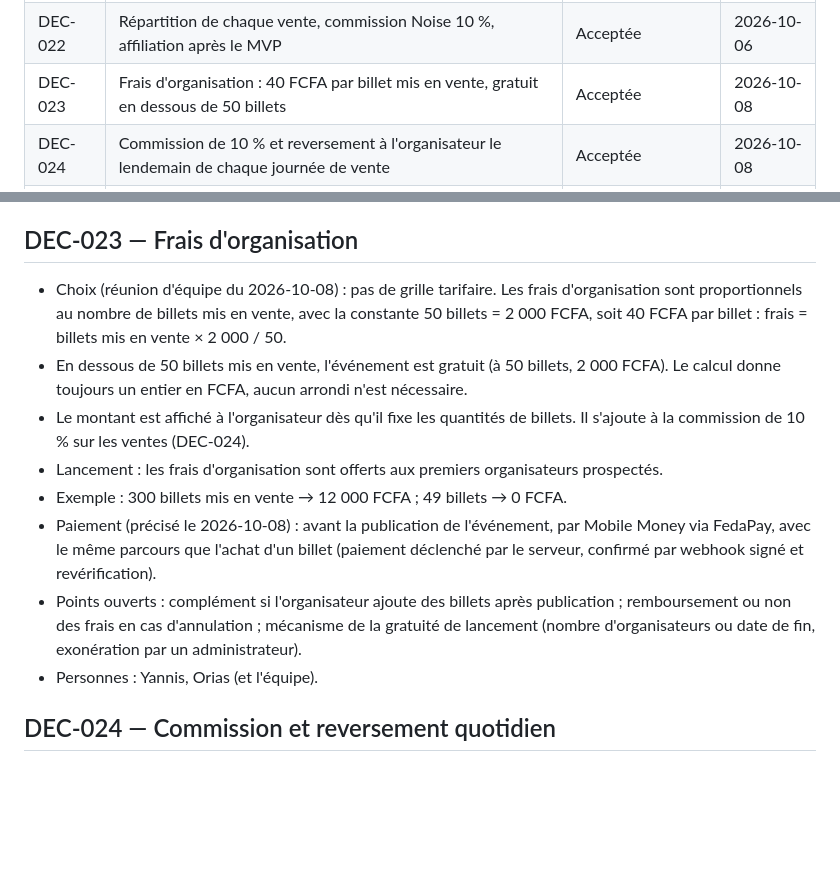
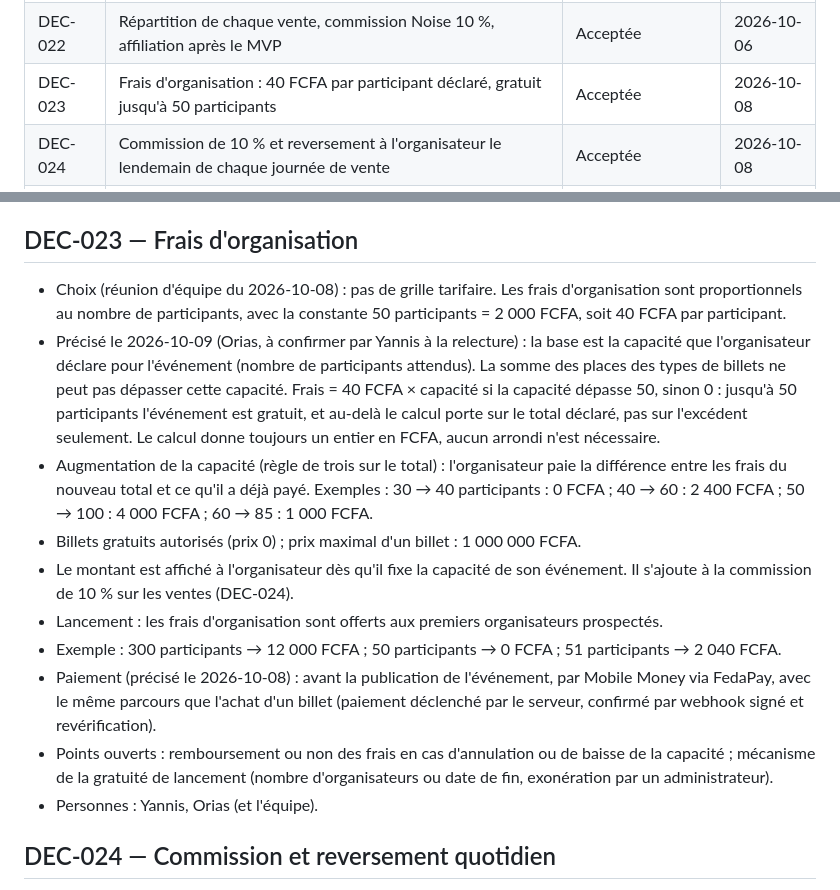
Before and after one commit to Noise1234567/Noise-, a Markdown page: decisions.md, 2 parts joined by grey strips. GitHub-like rendering; blank space fills up the shorter version.

Commit message:
docs(decisions): DEC-023 fee on declared capacity, free up to 50, pay the difference (#24)
Les frais d'organisation portent sur la capacité déclarée : 40 FCFA par
participant au-delà de 50, gratuit jusqu'à 50. Une augmentation de capacité
se règle par la différence. Billets gratuits autorisés, prix maximal
1 000 000 FCFA. Met à jour decisions.md, docs/payments.md et NOISE-044.


Claude-Session: https://claude.ai/code/session_01FB69GyLe1wwtFrQvgUyQ2z

Co-authored-by: Claude <noreply@anthropic.com>

```diff
--- a/decisions.md
+++ b/decisions.md
@@ -30,7 +30,7 @@ Statuts : Proposée · Acceptée · En attente (bloquée par une information ou
 | DEC-020 | Administration minimale : rôle ADMIN + endpoints internes, pas d'interface dédiée             | Acceptée                | 2026-09-24 |
 | DEC-021 | Revue de PR par IA (Claude Code GitHub Actions), consultative, validation humaine obligatoire | Acceptée                | 2026-10-06 |
 | DEC-022 | Répartition de chaque vente, commission Noise 10 %, affiliation après le MVP                  | Acceptée                | 2026-10-06 |
-| DEC-023 | Frais d'organisation : 40 FCFA par billet mis en vente, gratuit en dessous de 50 billets      | Acceptée                | 2026-10-08 |
+| DEC-023 | Frais d'organisation : 40 FCFA par participant déclaré, gratuit jusqu'à 50 participants       | Acceptée                | 2026-10-08 |
 | DEC-024 | Commission de 10 % et reversement à l'organisateur le lendemain de chaque journée de vente    | Acceptée                | 2026-10-08 |
 | DEC-025 | Annulation par l'organisateur : frais de 10 %, retour des sommes reversées sous 10 jours      | Acceptée                | 2026-10-08 |
 | DEC-026 | E-mail demandé à l'inscription (tous les comptes)                                             | Acceptée                | 2026-10-08 |
@@ -193,13 +193,15 @@ Choix du fournisseur (NOISE-010, 2026-10-01) — statut : Acceptée (proposée p
 
 ## DEC-023 — Frais d'organisation
 
-- Choix (réunion d'équipe du 2026-10-08) : pas de grille tarifaire. Les frais d'organisation sont proportionnels au nombre de billets mis en vente, avec la constante 50 billets = 2 000 FCFA, soit 40 FCFA par billet : frais = billets mis en vente × 2 000 / 50.
-- En dessous de 50 billets mis en vente, l'événement est gratuit (à 50 billets, 2 000 FCFA). Le calcul donne toujours un entier en FCFA, aucun arrondi n'est nécessaire.
-- Le montant est affiché à l'organisateur dès qu'il fixe les quantités de billets. Il s'ajoute à la commission de 10 % sur les ventes (DEC-024).
+- Choix (réunion d'équipe du 2026-10-08) : pas de grille tarifaire. Les frais d'organisation sont proportionnels au nombre de participants, avec la constante 50 participants = 2 000 FCFA, soit 40 FCFA par participant.
+- Précisé le 2026-10-09 (Orias, à confirmer par Yannis à la relecture) : la base est la capacité que l'organisateur déclare pour l'événement (nombre de participants attendus). La somme des places des types de billets ne peut pas dépasser cette capacité. Frais = 40 FCFA × capacité si la capacité dépasse 50, sinon 0 : jusqu'à 50 participants l'événement est gratuit, et au-delà le calcul porte sur le total déclaré, pas sur l'excédent seulement. Le calcul donne toujours un entier en FCFA, aucun arrondi n'est nécessaire.
+- Augmentation de la capacité (règle de trois sur le total) : l'organisateur paie la différence entre les frais du nouveau total et ce qu'il a déjà payé. Exemples : 30 → 40 participants : 0 FCFA ; 40 → 60 : 2 400 FCFA ; 50 → 100 : 4 000 FCFA ; 60 → 85 : 1 000 FCFA.
+- Billets gratuits autorisés (prix 0) ; prix maximal d'un billet : 1 000 000 FCFA.
+- Le montant est affiché à l'organisateur dès qu'il fixe la capacité de son événement. Il s'ajoute à la commission de 10 % sur les ventes (DEC-024).
 - Lancement : les frais d'organisation sont offerts aux premiers organisateurs prospectés.
-- Exemple : 300 billets mis en vente → 12 000 FCFA ; 49 billets → 0 FCFA.
+- Exemple : 300 participants → 12 000 FCFA ; 50 participants → 0 FCFA ; 51 participants → 2 040 FCFA.
 - Paiement (précisé le 2026-10-08) : avant la publication de l'événement, par Mobile Money via FedaPay, avec le même parcours que l'achat d'un billet (paiement déclenché par le serveur, confirmé par webhook signé et revérification).
-- Points ouverts : complément si l'organisateur ajoute des billets après publication ; remboursement ou non des frais en cas d'annulation ; mécanisme de la gratuité de lancement (nombre d'organisateurs ou date de fin, exonération par un administrateur).
+- Points ouverts : remboursement ou non des frais en cas d'annulation ou de baisse de la capacité ; mécanisme de la gratuité de lancement (nombre d'organisateurs ou date de fin, exonération par un administrateur).
 - Personnes : Yannis, Orias (et l'équipe).
 
 ## DEC-024 — Commission et reversement quotidien
```
Also changed, not shown: docs/payments.md (+2 -2 lines), roadmap.md (+3 -2 lines).
